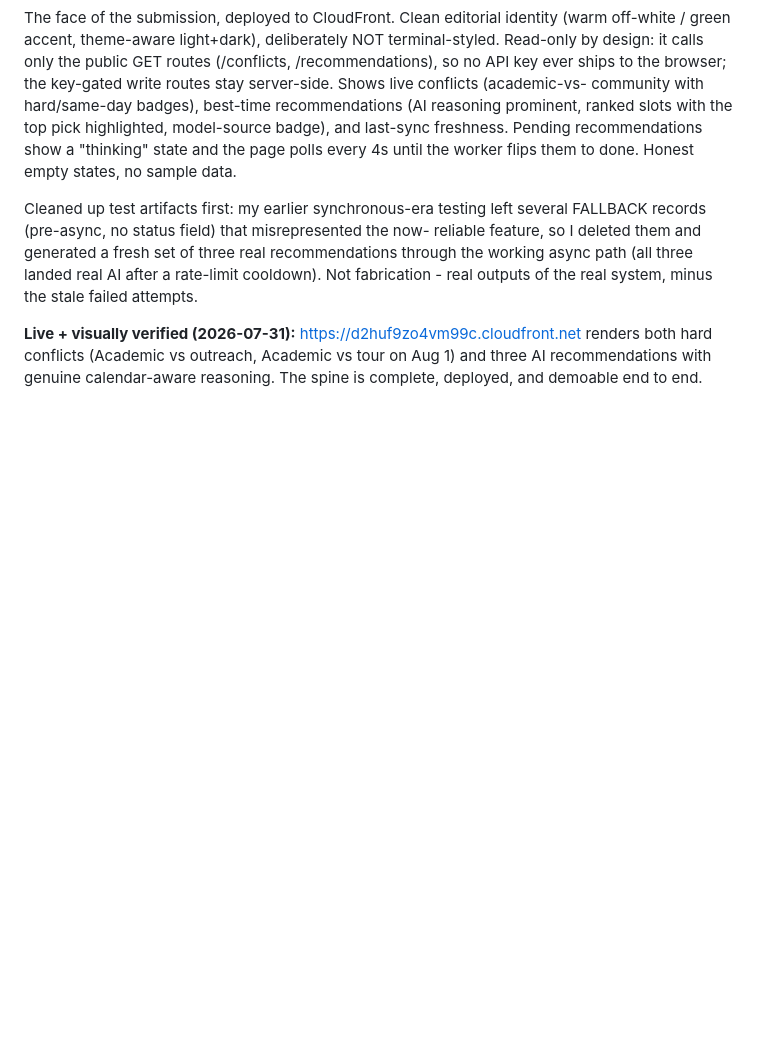
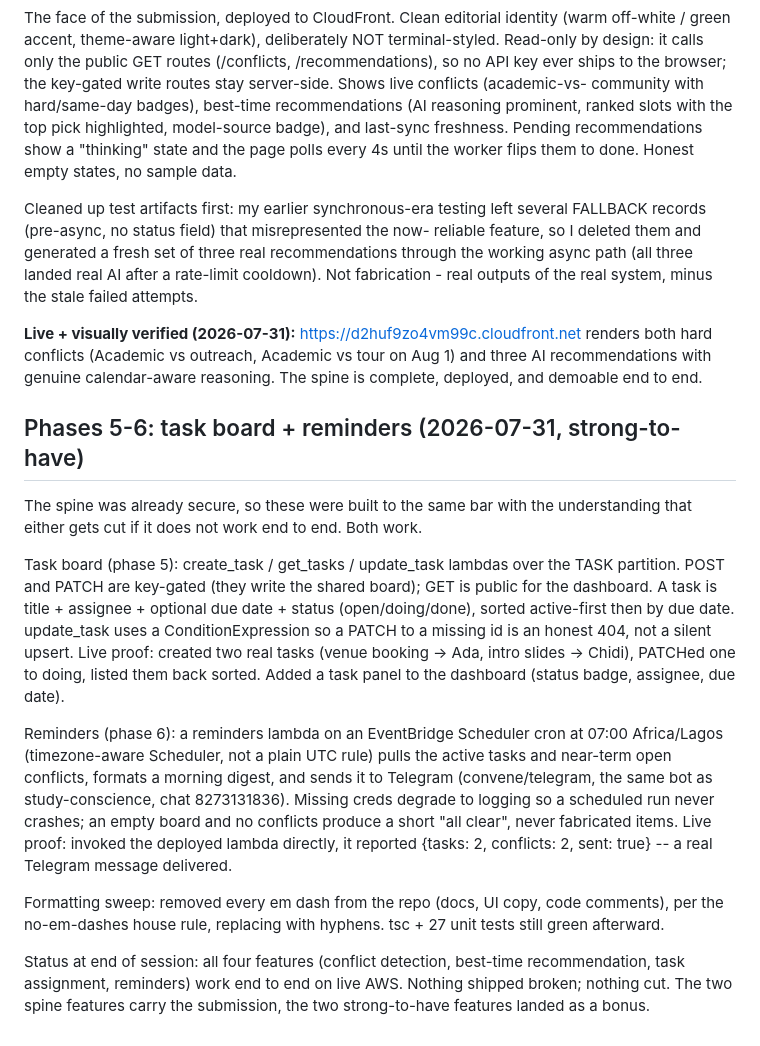
Before and after one commit to donaldraph/convene, a Markdown page: BUILD_LOG.md, the part around the change. GitHub-like rendering; blank space fills up the shorter version.

Commit message:
log phases 5-6: task board + telegram reminders both live, plus the em-dash sweep

```diff
--- a/BUILD_LOG.md
+++ b/BUILD_LOG.md
@@ -257,3 +257,35 @@ minus the stale failed attempts.
 renders both hard conflicts (Academic vs outreach, Academic vs tour on Aug 1)
 and three AI recommendations with genuine calendar-aware reasoning. The spine is
 complete, deployed, and demoable end to end.
+
+## Phases 5-6: task board + reminders (2026-07-31, strong-to-have)
+
+The spine was already secure, so these were built to the same bar with the
+understanding that either gets cut if it does not work end to end. Both work.
+
+Task board (phase 5): create_task / get_tasks / update_task lambdas over the
+TASK partition. POST and PATCH are key-gated (they write the shared board); GET
+is public for the dashboard. A task is title + assignee + optional due date +
+status (open/doing/done), sorted active-first then by due date. update_task uses
+a ConditionExpression so a PATCH to a missing id is an honest 404, not a silent
+upsert. Live proof: created two real tasks (venue booking -> Ada, intro slides
+-> Chidi), PATCHed one to doing, listed them back sorted. Added a task panel to
+the dashboard (status badge, assignee, due date).
+
+Reminders (phase 6): a reminders lambda on an EventBridge Scheduler cron at
+07:00 Africa/Lagos (timezone-aware Scheduler, not a plain UTC rule) pulls the
+active tasks and near-term open conflicts, formats a morning digest, and sends
+it to Telegram (convene/telegram, the same bot as study-conscience, chat
+8273131836). Missing creds degrade to logging so a scheduled run never crashes;
+an empty board and no conflicts produce a short "all clear", never fabricated
+items. Live proof: invoked the deployed lambda directly, it reported
+{tasks: 2, conflicts: 2, sent: true} -- a real Telegram message delivered.
+
+Formatting sweep: removed every em dash from the repo (docs, UI copy, code
+comments), per the no-em-dashes house rule, replacing with hyphens. tsc + 27
+unit tests still green afterward.
+
+Status at end of session: all four features (conflict detection, best-time
+recommendation, task assignment, reminders) work end to end on live AWS. Nothing
+shipped broken; nothing cut. The two spine features carry the submission, the
+two strong-to-have features landed as a bonus.
```
